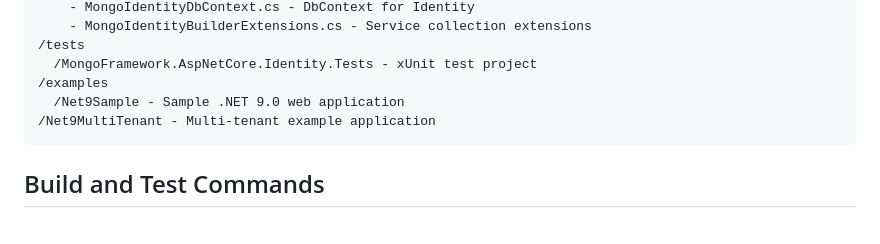
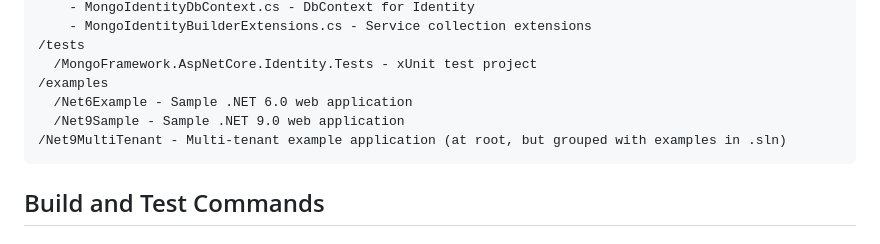
Before and after one commit to jcamp-code/MongoEntityFramework.AspNetCore.Identity, a Markdown page: .github/copilot-instructions.md, the part around the change. Drawn GitHub-style.

Commit message:
Update repository structure to include Net6Example and clarify Net9MultiTenant location
Co-authored-by: JohnCampionJr <1094820+JohnCampionJr@users.noreply.github.com>

````diff
--- a/.github/copilot-instructions.md
+++ b/.github/copilot-instructions.md
@@ -28,8 +28,9 @@ This repository provides ASP.NET Core Identity providers for MongoDB.EntityFrame
 /tests
   /MongoFramework.AspNetCore.Identity.Tests - xUnit test project
 /examples
+  /Net6Example - Sample .NET 6.0 web application
   /Net9Sample - Sample .NET 9.0 web application
-/Net9MultiTenant - Multi-tenant example application
+/Net9MultiTenant - Multi-tenant example application (at root, but grouped with examples in .sln)
 ```
 
 ## Build and Test Commands
````
